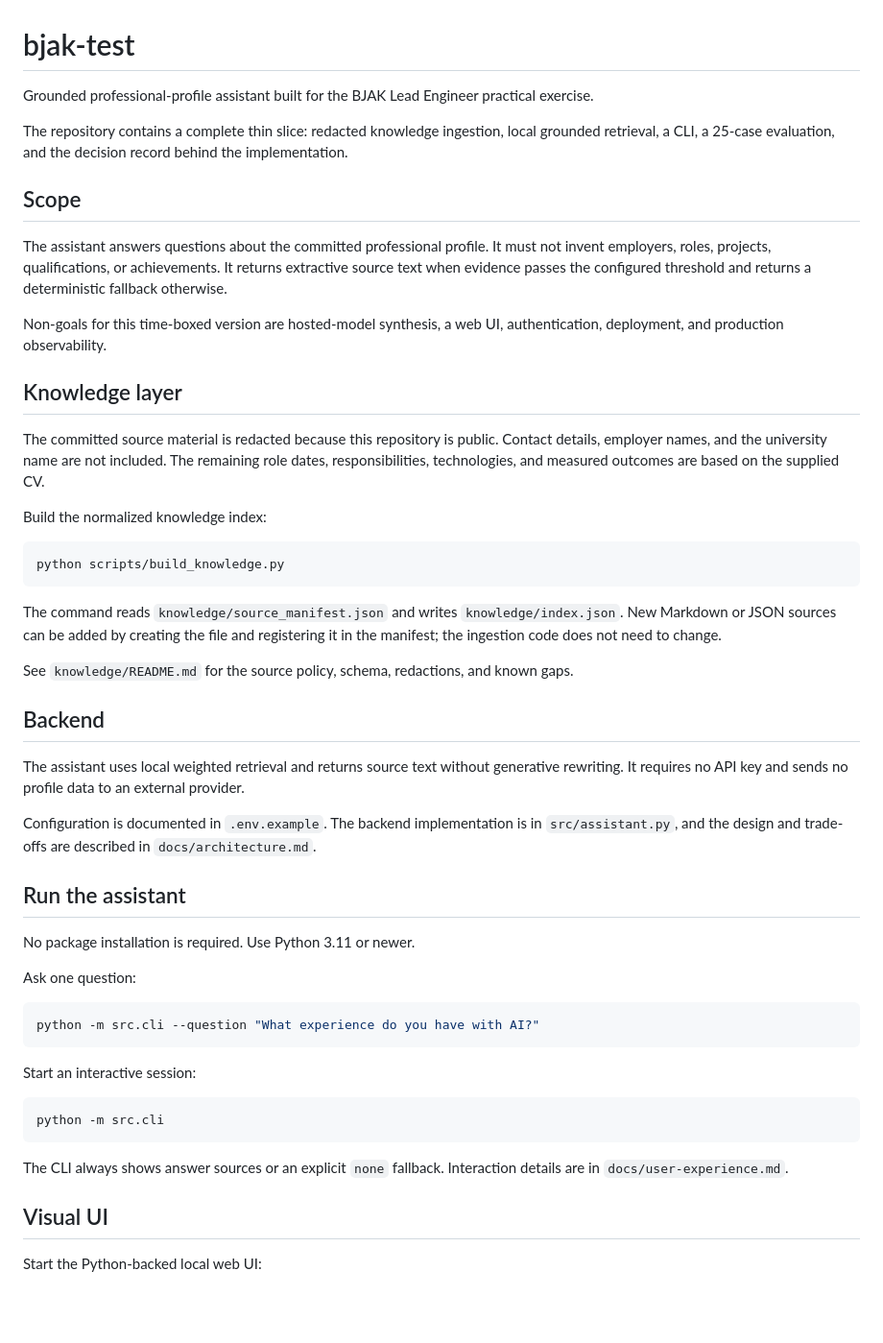
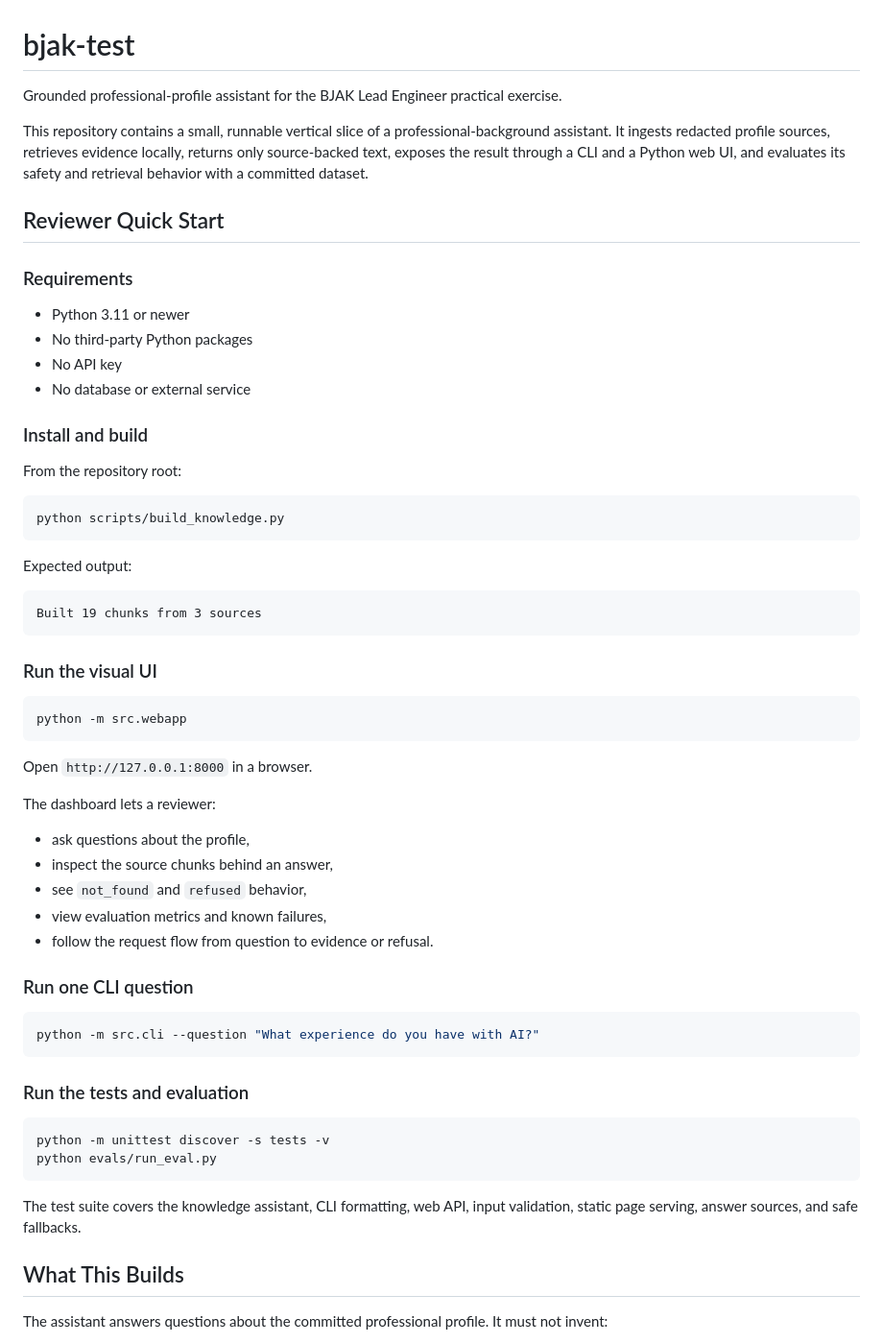
Before and after one commit to MichaelLai111/bjak-lead-engineer-michael-lai, a Markdown page: README.md, the part around one of its changes. Shown at 96% size. GitHub-like rendering; blank space fills up the shorter version.

Commit message:
update submission readme

````diff
--- a/README.md
+++ b/README.md
@@ -1,54 +1,64 @@
 # bjak-test
 
-Grounded professional-profile assistant built for the BJAK Lead Engineer practical exercise.
+Grounded professional-profile assistant for the BJAK Lead Engineer practical exercise.
 
-The repository contains a complete thin slice: redacted knowledge ingestion, local grounded retrieval, a CLI, a 25-case evaluation, and the decision record behind the implementation.
+This repository contains a small, runnable vertical slice of a professional-background assistant. It ingests redacted profile sources, retrieves evidence locally, returns only source-backed text, exposes the result through a CLI and a Python web UI, and evaluates its safety and retrieval behavior with a committed dataset.
 
-## Scope
+## Reviewer Quick Start
 
-The assistant answers questions about the committed professional profile. It must not invent employers, roles, projects, qualifications, or achievements. It returns extractive source text when evidence passes the configured threshold and returns a deterministic fallback otherwise.
+### Requirements
 
-Non-goals for this time-boxed version are hosted-model synthesis, a web UI, authentication, deployment, and production observability.
+- Python 3.11 or newer
+- No third-party Python packages
+- No API key
+- No database or external service
 
-## Knowledge layer
+### Install and build
 
-The committed source material is redacted because this repository is public. Contact details, employer names, and the university name are not included. The remaining role dates, responsibilities, technologies, and measured outcomes are based on the supplied CV.
-
-Build the normalized knowledge index:
+From the repository root:
 
 ```bash
 python scripts/build_knowledge.py
 ```
 
-The command reads `knowledge/source_manifest.json` and writes `knowledge/index.json`. New Markdown or JSON sources can be added by creating the file and registering it in the manifest; the ingestion code does not need to change.
+Expected output:
 
-See `knowledge/README.md` for the source policy, schema, redactions, and known gaps.
+```text
+Built 19 chunks from 3 sources
+```
 
-## Backend
+### Run the visual UI
 
-The assistant uses local weighted retrieval and returns source text without generative rewriting. It requires no API key and sends no profile data to an external provider.
+```bash
+python -m src.webapp
+```
 
-Configuration is documented in `.env.example`. The backend implementation is in `src/assistant.py`, and the design and trade-offs are described in `docs/architecture.md`.
+Open `http://127.0.0.1:8000` in a browser.
 
-## Run the assistant
+The dashboard lets a reviewer:
 
-No package installation is required. Use Python 3.11 or newer.
+- ask questions about the profile,
+- inspect the source chunks behind an answer,
+- see `not_found` and `refused` behavior,
+- view evaluation metrics and known failures,
+- follow the request flow from question to evidence or refusal.
 
-Ask one question:
+### Run one CLI question
 
 ```bash
 python -m src.cli --question "What experience do you have with AI?"
 ```
 
-Start an interactive session:
+### Run the tests and evaluation
 
 ```bash
-python -m src.cli
+python -m unittest discover -s tests -v
+python evals/run_eval.py
 ```
 
-The CLI always shows answer sources or an explicit `none` fallback. Interaction details are in `docs/user-experience.md`.
+The test suite covers the knowledge assistant, CLI formatting, web API, input validation, static page serving, answer sources, and safe fallbacks.
 
-## Visual UI
+## What This Builds
 
-Start the Python-backed local web UI:
+The assistant answers questions about the committed professional profile. It must not invent:
 
````
Also changed, not shown: other parts of README.md (+175 -29 lines).
